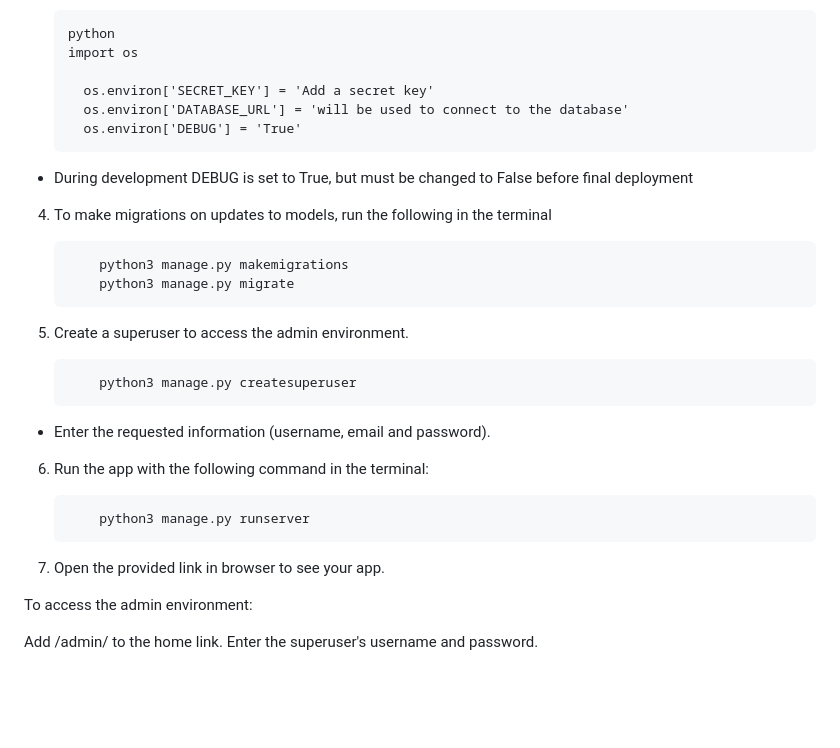
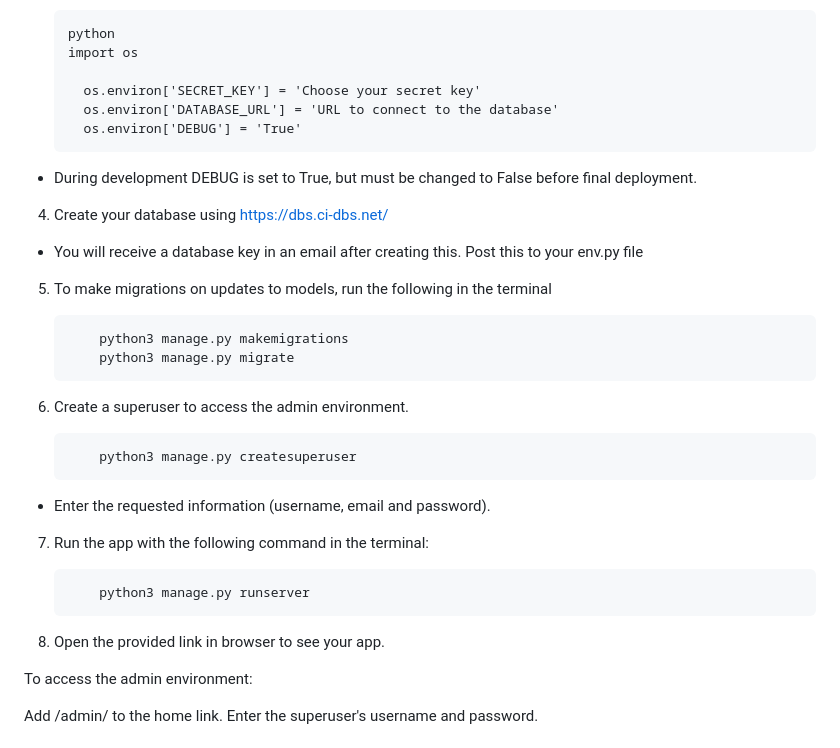
Before and after one commit to HughKeenan/project-game, a Markdown page: DEPLOYMENT.md, the part around the change printed below. Rendered like a GitHub page; blank space fills up the shorter version.

````diff
--- a/DEPLOYMENT.md
+++ b/DEPLOYMENT.md
@@ -18,31 +18,35 @@ Using your repository, open a workspace in Gitpod
     python
     import os
 
-      os.environ['SECRET_KEY'] = 'Add a secret key'
-      os.environ['DATABASE_URL'] = 'will be used to connect to the database'
+      os.environ['SECRET_KEY'] = 'Choose your secret key'
+      os.environ['DATABASE_URL'] = 'URL to connect to the database'
       os.environ['DEBUG'] = 'True'
     ```
 
-+ During development DEBUG is set to True, but must be changed to False before final deployment
++ During development DEBUG is set to True, but must be changed to False before final deployment.
 
-4. To make migrations on updates to models, run the following in the terminal
+4. Create your database using https://dbs.ci-dbs.net/
+
++ You will receive a database key in an email after creating this. Post this to your env.py file
+
+5. To make migrations on updates to models, run the following in the terminal
     ```
         python3 manage.py makemigrations
         python3 manage.py migrate
     ```
 
-5. Create a superuser to access the admin environment.
+6. Create a superuser to access the admin environment.
     ```
         python3 manage.py createsuperuser
     ```
 + Enter the requested information (username, email and password).
 
-6. Run the app with the following command in the terminal:
+7. Run the app with the following command in the terminal:
     ```
         python3 manage.py runserver
     ```
 
-7. Open the provided link in browser to see your app.
+8. Open the provided link in browser to see your app.
 
 To access the admin environment:
 
````
Also changed, not shown: other parts of DEPLOYMENT.md (+9 -4 lines), TESTING.md (+1 -1 lines), documentation/deployment/deploy_page.png (added), documentation/deployment/resources.png (added), 5 other files.
